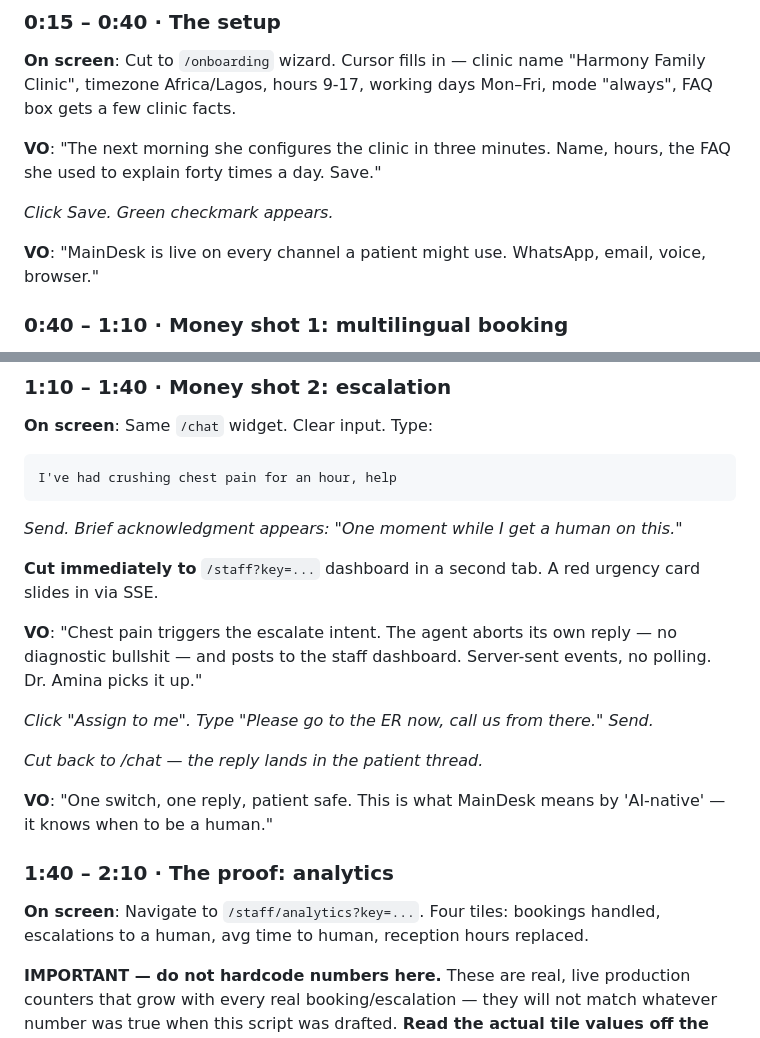
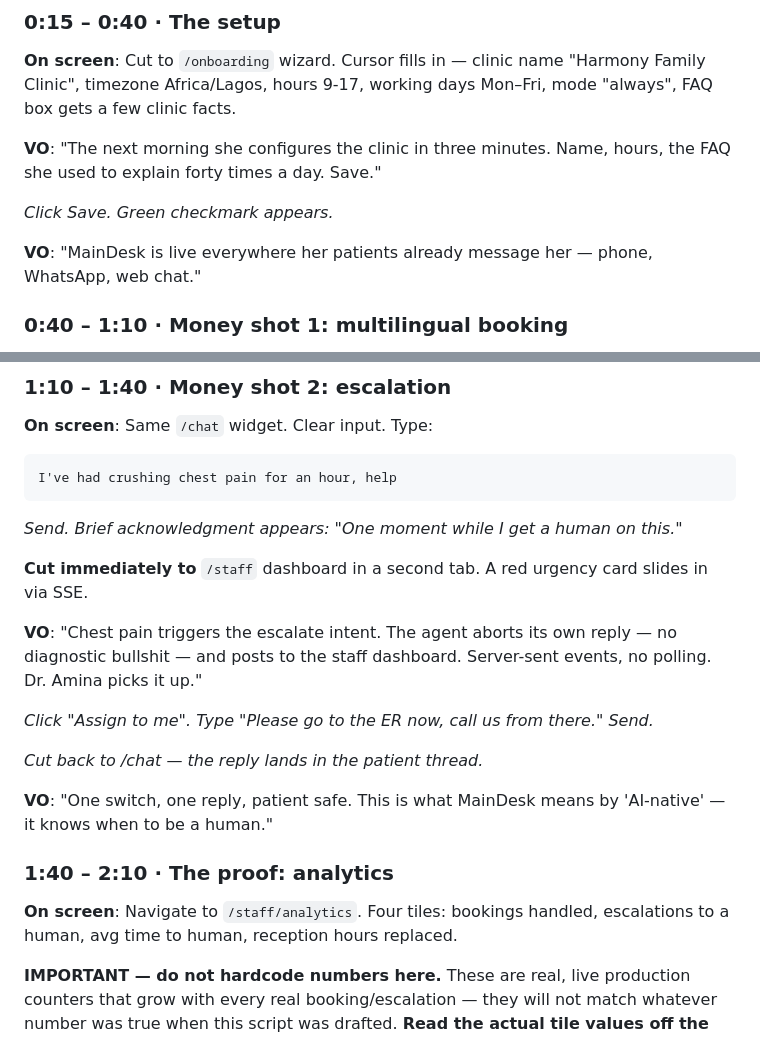
Before and after one commit to Otitodev/Maindesk, a Markdown page: docs/DEMO_SCRIPT.md, 2 parts joined by grey strips. GitHub-like rendering.

Commit message:
Fix two more stale claims in the demo script
/staff and /staff/analytics need no key right now (STAFF_DASHBOARD_KEY
is unset in prod, confirmed live) - the script's "?key=..." would have
had the presenter hunting for a key that doesn't exist. Also dropped
email from the "MainDesk is live on every channel" line - confirmed via
/health/gateways that email is the one channel that's built but not
actually turned on (no Postmark account configured yet), so claiming
it as live on camera would be false.

Co-Authored-By: Claude Sonnet 5 <noreply@anthropic.com>

```diff
--- a/docs/DEMO_SCRIPT.md
+++ b/docs/DEMO_SCRIPT.md
@@ -36,7 +36,7 @@
 
 *Click Save. Green checkmark appears.*
 
-**VO**: "MainDesk is live on every channel a patient might use. WhatsApp, email, voice, browser."
+**VO**: "MainDesk is live everywhere her patients already message her — phone, WhatsApp, web chat."
 
 ### 0:40 – 1:10 · Money shot 1: multilingual booking
 
@@ -64,7 +64,7 @@ I've had crushing chest pain for an hour, help
 
 *Send. Brief acknowledgment appears: "One moment while I get a human on this."*
 
-**Cut immediately to** `/staff?key=...` dashboard in a second tab. A red urgency card slides in via SSE.
+**Cut immediately to** `/staff` dashboard in a second tab. A red urgency card slides in via SSE.
 
 **VO**: "Chest pain triggers the escalate intent. The agent aborts its own reply — no diagnostic bullshit — and posts to the staff dashboard. Server-sent events, no polling. Dr. Amina picks it up."
 
@@ -76,7 +76,7 @@ I've had crushing chest pain for an hour, help
 
 ### 1:40 – 2:10 · The proof: analytics
 
-**On screen**: Navigate to `/staff/analytics?key=...`. Four tiles: bookings handled, escalations to a human, avg time to human, reception hours replaced.
+**On screen**: Navigate to `/staff/analytics`. Four tiles: bookings handled, escalations to a human, avg time to human, reception hours replaced.
 
 **IMPORTANT — do not hardcode numbers here.** These are real, live production counters that grow with every real booking/escalation — they will not match whatever number was true when this script was drafted. **Read the actual tile values off the screen at recording time.** As of 2026-07-20 they read 13 bookings, 7 escalations (3 open), 45 min avg, 0.9 hrs replaced — check again right before filming.
 
```
